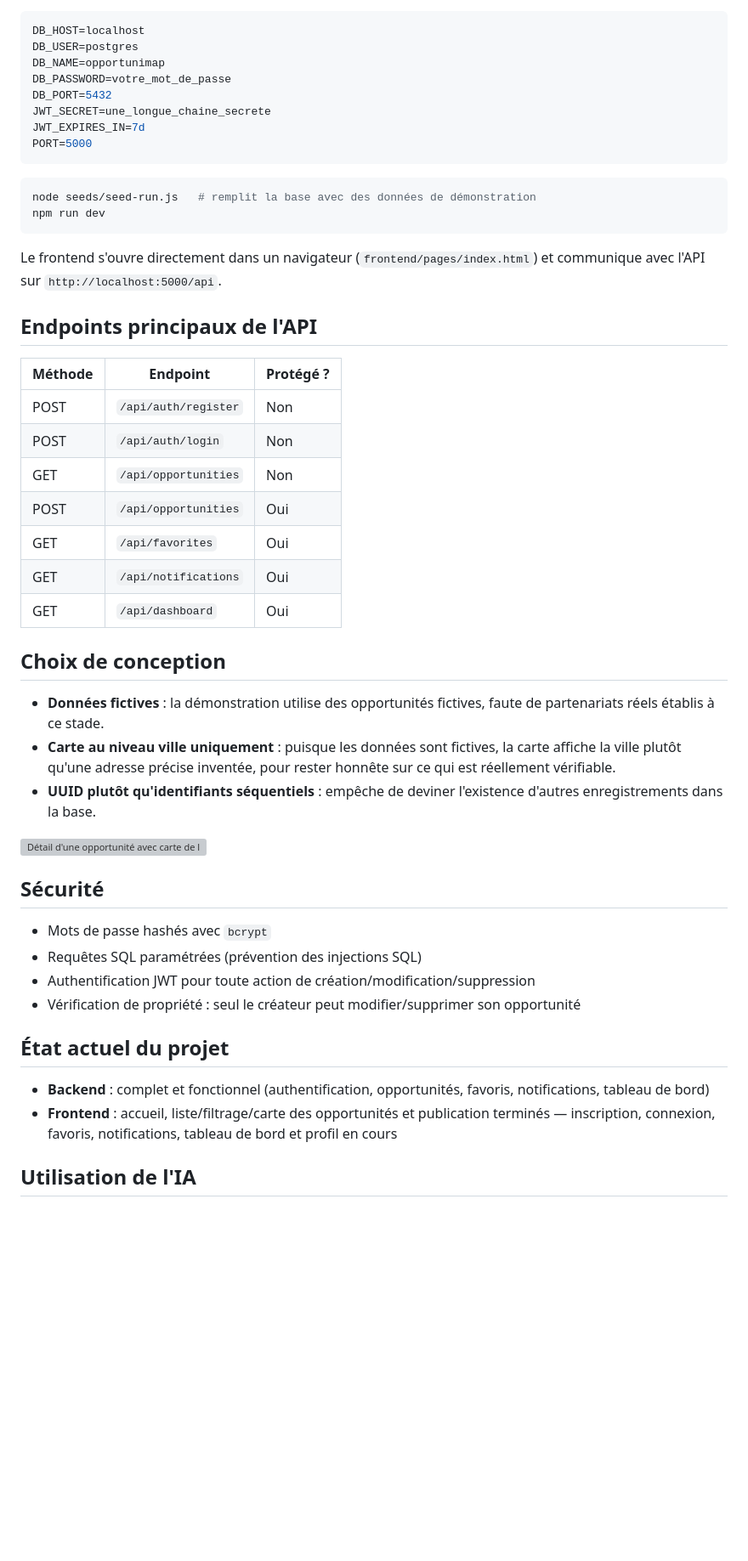
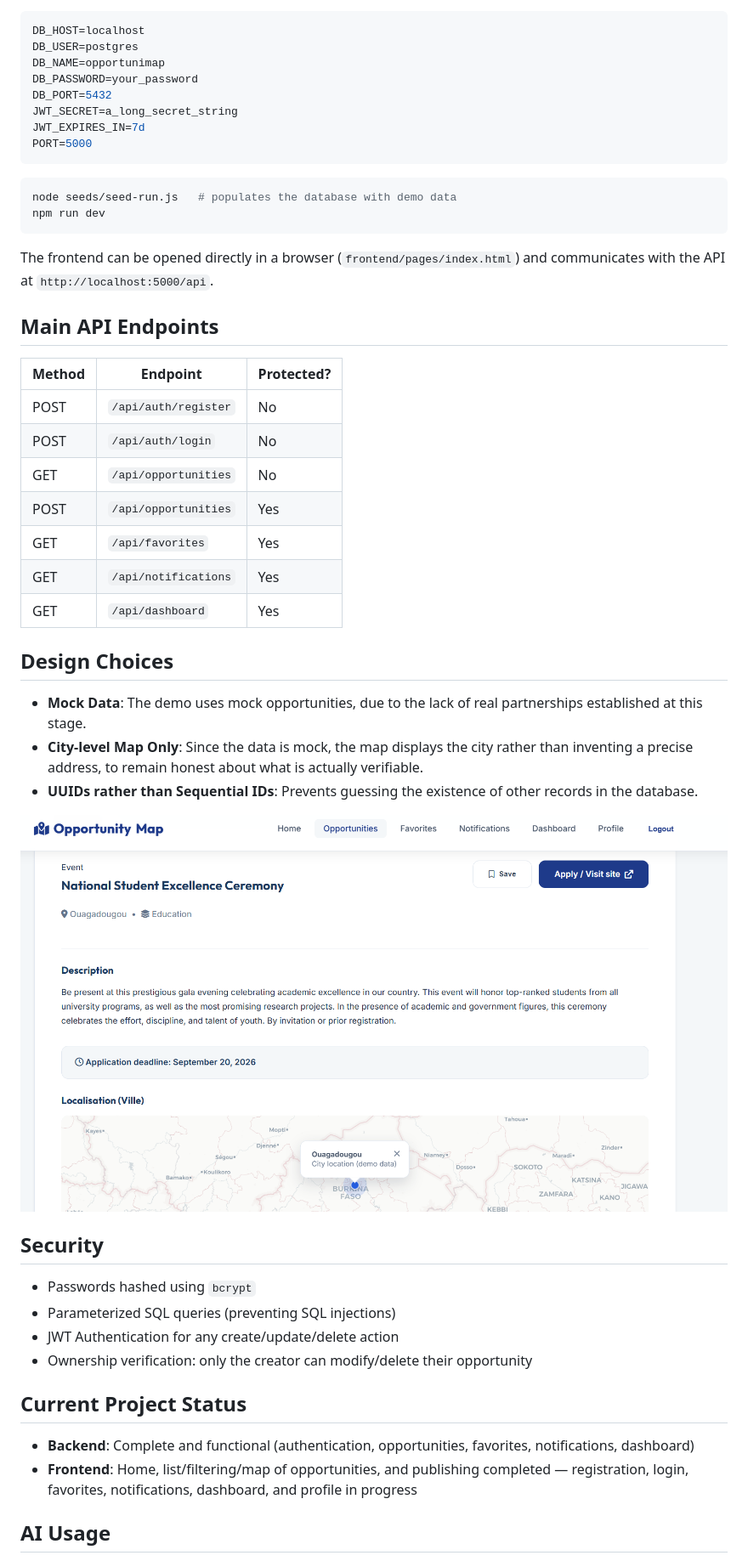
Before and after one commit to farida-garane/OpportunityMap, a Markdown page: readme.md, the part around one of its changes. Shown at 85% size. GitHub-like rendering; blank space fills up the shorter version; grey boxes are pictures that could not be loaded.

````diff
--- a/readme.md
+++ b/readme.md
@@ -74,51 +74,51 @@ Créer un fichier `.env` :
 DB_HOST=localhost
 DB_USER=postgres
 DB_NAME=opportunimap
-DB_PASSWORD=votre_mot_de_passe
+DB_PASSWORD=your_password
 DB_PORT=5432
-JWT_SECRET=une_longue_chaine_secrete
+JWT_SECRET=a_long_secret_string
 JWT_EXPIRES_IN=7d
 PORT=5000
 ```
 
 ```bash
-node seeds/seed-run.js   # remplit la base avec des données de démonstration
+node seeds/seed-run.js   # populates the database with demo data
 npm run dev
 ```
 
-Le frontend s'ouvre directement dans un navigateur (`frontend/pages/index.html`) et communique avec l'API sur `http://localhost:5000/api`.
+The frontend can be opened directly in a browser (`frontend/pages/index.html`) and communicates with the API at `http://localhost:5000/api`.
 
-## Endpoints principaux de l'API
+## Main API Endpoints
 
-| Méthode | Endpoint | Protégé ? |
+| Method | Endpoint | Protected? |
 |---|---|---|
-| POST | `/api/auth/register` | Non |
-| POST | `/api/auth/login` | Non |
-| GET | `/api/opportunities` | Non |
-| POST | `/api/opportunities` | Oui |
-| GET | `/api/favorites` | Oui |
-| GET | `/api/notifications` | Oui |
-| GET | `/api/dashboard` | Oui |
+| POST | `/api/auth/register` | No |
+| POST | `/api/auth/login` | No |
+| GET | `/api/opportunities` | No |
+| POST | `/api/opportunities` | Yes |
+| GET | `/api/favorites` | Yes |
+| GET | `/api/notifications` | Yes |
+| GET | `/api/dashboard` | Yes |
 
-## Choix de conception
+## Design Choices
 
-- **Données fictives** : la démonstration utilise des opportunités fictives, faute de partenariats réels établis à ce stade.
-- **Carte au niveau ville uniquement** : puisque les données sont fictives, la carte affiche la ville plutôt qu'une adresse précise inventée, pour rester honnête sur ce qui est réellement vérifiable.
-- **UUID plutôt qu'identifiants séquentiels** : empêche de deviner l'existence d'autres enregistrements dans la base.
+- **Mock Data**: The demo uses mock opportunities, due to the lack of real partnerships established at this stage.
+- **City-level Map Only**: Since the data is mock, the map displays the city rather than inventing a precise address, to remain honest about what is actually verifiable.
+- **UUIDs rather than Sequential IDs**: Prevents guessing the existence of other records in the database.
 
-![Détail d'une opportunité avec carte de localisation](../screenshots/detail.png)
+![Opportunity details with location map](screenshots/details.png)
 
-## Sécurité
+## Security
 
-- Mots de passe hashés avec `bcrypt`
-- Requêtes SQL paramétrées (prévention des injections SQL)
-- Authentification JWT pour toute action de création/modification/suppression
-- Vérification de propriété : seul le créateur peut modifier/supprimer son opportunité
+- Passwords hashed using `bcrypt`
+- Parameterized SQL queries (preventing SQL injections)
+- JWT Authentication for any create/update/delete action
+- Ownership verification: only the creator can modify/delete their opportunity
 
-## État actuel du projet
+## Current Project Status
 
-- **Backend** : complet et fonctionnel (authentification, opportunités, favoris, notifications, tableau de bord)
-- **Frontend** : accueil, liste/filtrage/carte des opportunités et publication terminés — inscription, connexion, favoris, notifications, tableau de bord et profil en cours
+- **Backend**: Complete and functional (authentication, opportunities, favorites, notifications, dashboard)
+- **Frontend**: Home, list/filtering/map of opportunities, and publishing completed — registration, login, favorites, notifications, dashboard, and profile in progress
 
-## Utilisation de l'IA
+## AI Usage
 
````
Also changed, not shown: other parts of readme.md (+35 -35 lines).
